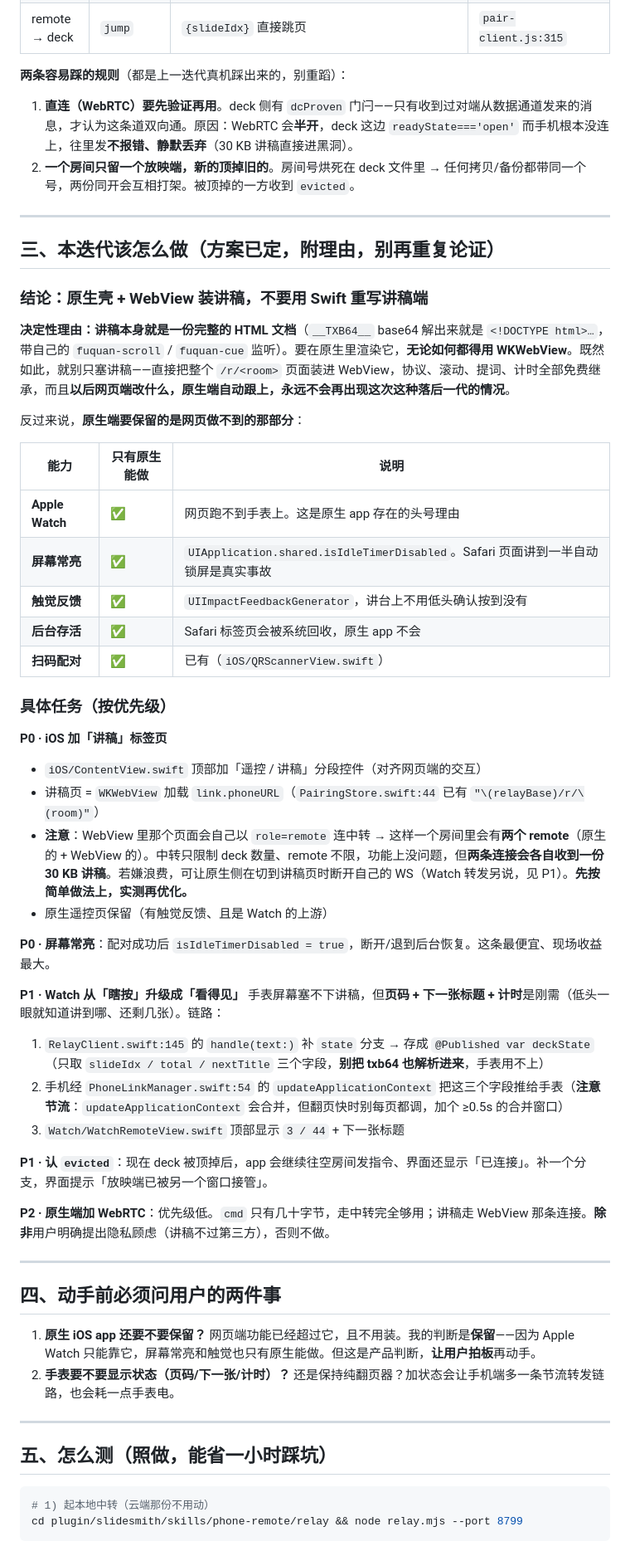
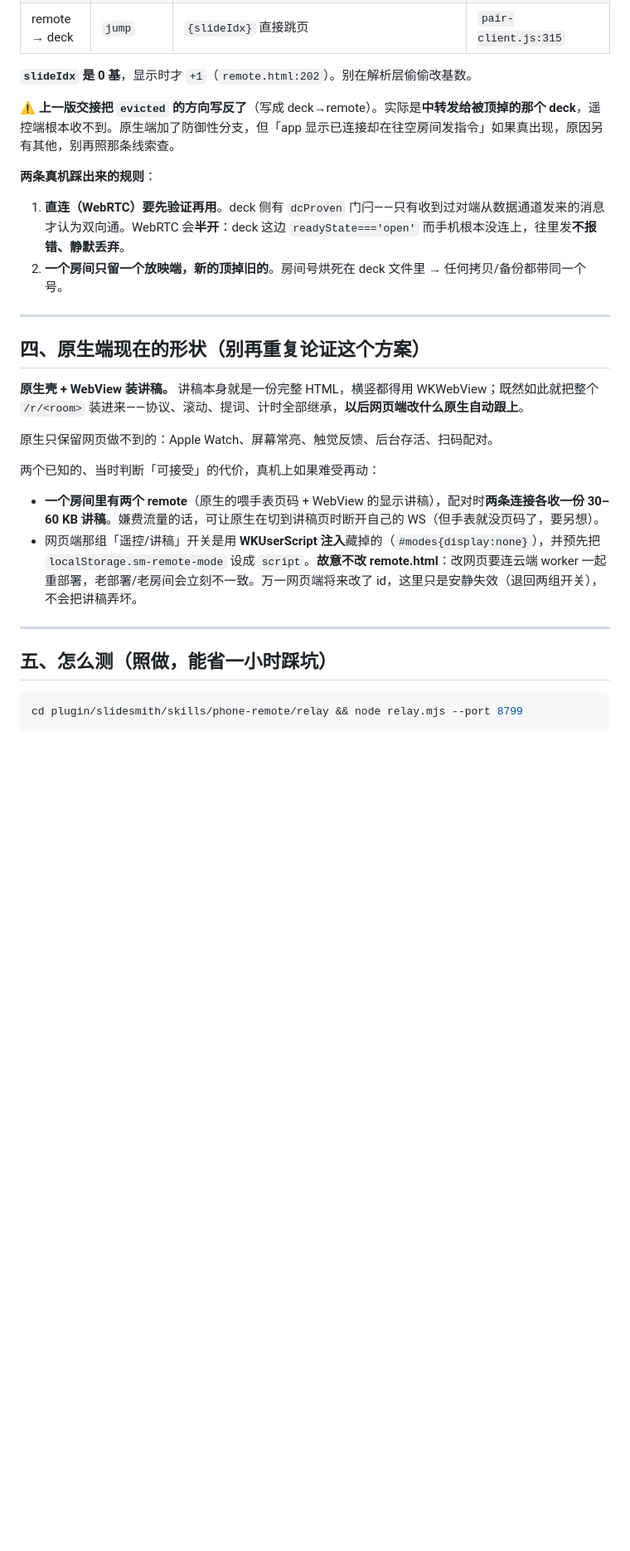
Before and after one commit to exception63/Agently-Slides, a Markdown page: _memory/NEXT-SESSION.md, the part around one of its changes. Shown at 83% size. Rendered like a GitHub page; blank space fills up the shorter version.

````diff
--- a/_memory/NEXT-SESSION.md
+++ b/_memory/NEXT-SESSION.md
@@ -35,59 +50,29 @@
 | remote → deck | `jump` | `{slideIdx}` 直接跳页 | `pair-client.js:315` |
 
-**两条容易踩的规则**（都是上一迭代真机踩出来的，别重蹈）：
-1. **直连（WebRTC）要先验证再用**。deck 侧有 `dcProven` 门闩——只有收到过对端从数据通道发来的消息，才认为这条道双向通。原因：WebRTC 会**半开**，deck 这边 `readyState==='open'` 而手机根本没连上，往里发**不报错、静默丢弃**（30 KB 讲稿直接进黑洞）。
-2. **一个房间只留一个放映端，新的顶掉旧的**。房间号烘死在 deck 文件里 → 任何拷贝/备份都带同一个号，两份同开会互相打架。被顶掉的一方收到 `evicted`。
+**`slideIdx` 是 0 基**，显示时才 `+1`（`remote.html:202`）。别在解析层偷偷改基数。
+
+**⚠️ 上一版交接把 `evicted` 的方向写反了**（写成 deck→remote）。实际是**中转发给被顶掉的那个 deck**，遥控端根本收不到。原生端加了防御性分支，但「app 显示已连接却在往空房间发指令」如果真出现，原因另有其他，别再照那条线索查。
+
+**两条真机踩出来的规则**：
+1. **直连（WebRTC）要先验证再用**。deck 侧有 `dcProven` 门闩——只有收到过对端从数据通道发来的消息才认为双向通。WebRTC 会**半开**：deck 这边 `readyState==='open'` 而手机根本没连上，往里发**不报错、静默丢弃**。
+2. **一个房间只留一个放映端，新的顶掉旧的**。房间号烘死在 deck 文件里 → 任何拷贝/备份都带同一个号。
 
 ---
 
-## 三、本迭代该怎么做（方案已定，附理由，别再重复论证）
+## 四、原生端现在的形状（别再重复论证这个方案）
 
-### 结论：**原生壳 + WebView 装讲稿**，不要用 Swift 重写讲稿端
+**原生壳 + WebView 装讲稿。** 讲稿本身就是一份完整 HTML，横竖都得用 WKWebView；既然如此就把整个 `/r/<room>` 装进来——协议、滚动、提词、计时全部继承，**以后网页端改什么原生自动跟上**。
 
-**决定性理由：讲稿本身就是一份完整的 HTML 文档**（`__TXB64__` base64 解出来就是 `<!DOCTYPE html>…`，带自己的 `fuquan-scroll` / `fuquan-cue` 监听）。要在原生里渲染它，**无论如何都得用 WKWebView**。既然如此，就别只塞讲稿——直接把整个 `/r/<room>` 页面装进 WebView，协议、滚动、提词、计时全部免费继承，而且**以后网页端改什么，原生端自动跟上，永远不会再出现这次这种落后一代的情况**。
+原生只保留网页做不到的：Apple Watch、屏幕常亮、触觉反馈、后台存活、扫码配对。
 
-反过来说，**原生端要保留的是网页做不到的那部分**：
-
-| 能力 | 只有原生能做 | 说明 |
-|---|---|---|
-| **Apple Watch** | ✅ | 网页跑不到手表上。这是原生 app 存在的头号理由 |
-| **屏幕常亮** | ✅ | `UIApplication.shared.isIdleTimerDisabled`。Safari 页面讲到一半自动锁屏是真实事故 |
-| **触觉反馈** | ✅ | `UIImpactFeedbackGenerator`，讲台上不用低头确认按到没有 |
-| **后台存活** | ✅ | Safari 标签页会被系统回收，原生 app 不会 |
-| **扫码配对** | ✅ | 已有（`iOS/QRScannerView.swift`）|
-
-### 具体任务（按优先级）
-
-**P0 · iOS 加「讲稿」标签页**
-- `iOS/ContentView.swift` 顶部加「遥控 / 讲稿」分段控件（对齐网页端的交互）
-- 讲稿页 = `WKWebView` 加载 `link.phoneURL`（`PairingStore.swift:44` 已有 `"\(relayBase)/r/\(room)"`）
-- **注意**：WebView 里那个页面会自己以 `role=remote` 连中转 → 这样一个房间里会有**两个 remote**（原生的 + WebView 的）。中转只限制 deck 数量、remote 不限，功能上没问题，但**两条连接会各自收到一份 30 KB 讲稿**。若嫌浪费，可让原生侧在切到讲稿页时断开自己的 WS（Watch 转发另说，见 P1）。**先按简单做法上，实测再优化。**
-- 原生遥控页保留（有触觉反馈、且是 Watch 的上游）
-
-**P0 · 屏幕常亮**：配对成功后 `isIdleTimerDisabled = true`，断开/退到后台恢复。这条最便宜、现场收益最大。
-
-**P1 · Watch 从「瞎按」升级成「看得见」**
-手表屏幕塞不下讲稿，但**页码 + 下一张标题 + 计时**是刚需（低头一眼就知道讲到哪、还剩几张）。链路：
-1. `RelayClient.swift:145` 的 `handle(text:)` 补 `state` 分支 → 存成 `@Published var deckState`（只取 `slideIdx / total / nextTitle` 三个字段，**别把 txb64 也解析进来**，手表用不上）
-2. 手机经 `PhoneLinkManager.swift:54` 的 `updateApplicationContext` 把这三个字段推给手表（**注意节流**：`updateApplicationContext` 会合并，但翻页快时别每页都调，加个 ≥0.5s 的合并窗口）
-3. `Watch/WatchRemoteView.swift` 顶部显示 `3 / 44` + 下一张标题
-
-**P1 · 认 `evicted`**：现在 deck 被顶掉后，app 会继续往空房间发指令、界面还显示「已连接」。补一个分支，界面提示「放映端已被另一个窗口接管」。
-
-**P2 · 原生端加 WebRTC**：优先级低。`cmd` 只有几十字节，走中转完全够用；讲稿走 WebView 那条连接。**除非**用户明确提出隐私顾虑（讲稿不过第三方），否则不做。
-
----
-
-## 四、动手前必须问用户的两件事
-
-1. **原生 iOS app 还要不要保留？** 网页端功能已经超过它，且不用装。我的判断是**保留**——因为 Apple Watch 只能靠它，屏幕常亮和触觉也只有原生能做。但这是产品判断，**让用户拍板**再动手。
-2. **手表要不要显示状态（页码/下一张/计时）？** 还是保持纯翻页器？加状态会让手机端多一条节流转发链路，也会耗一点手表电。
+两个已知的、当时判断「可接受」的代价，真机上如果难受再动：
+- **一个房间里有两个 remote**（原生的喂手表页码 + WebView 的显示讲稿），配对时**两条连接各收一份 30–60 KB 讲稿**。嫌费流量的话，可让原生在切到讲稿页时断开自己的 WS（但手表就没页码了，要另想）。
+- 网页端那组「遥控/讲稿」开关是用 **WKUserScript 注入**藏掉的（`#modes{display:none}`），并预先把 `localStorage.sm-remote-mode` 设成 `script`。**故意不改 remote.html**：改网页要连云端 worker 一起重部署，老部署/老房间会立刻不一致。万一网页端将来改了 id，这里只是安静失效（退回两组开关），不会把讲稿弄坏。
 
 ---
 
 ## 五、怎么测（照做，能省一小时踩坑）
 
 ```bash
-# 1) 起本地中转（云端那份不用动）
 cd plugin/slidesmith/skills/phone-remote/relay && node relay.mjs --port 8799
 ```
````
Also changed, not shown: other parts of _memory/NEXT-SESSION.md (+48 -44 lines).
